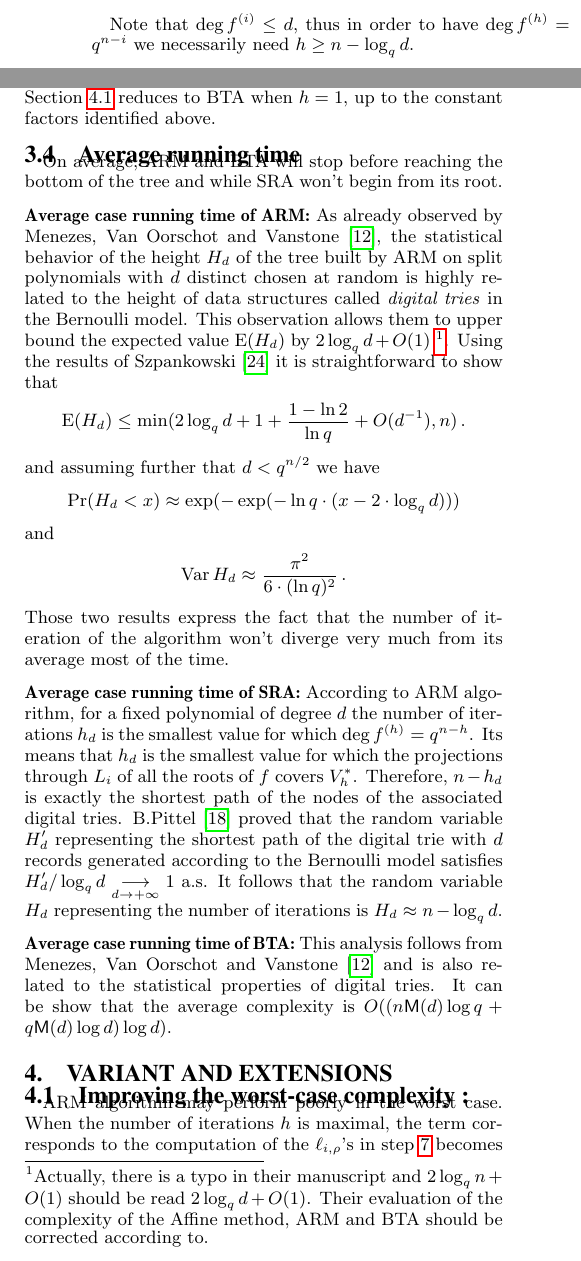
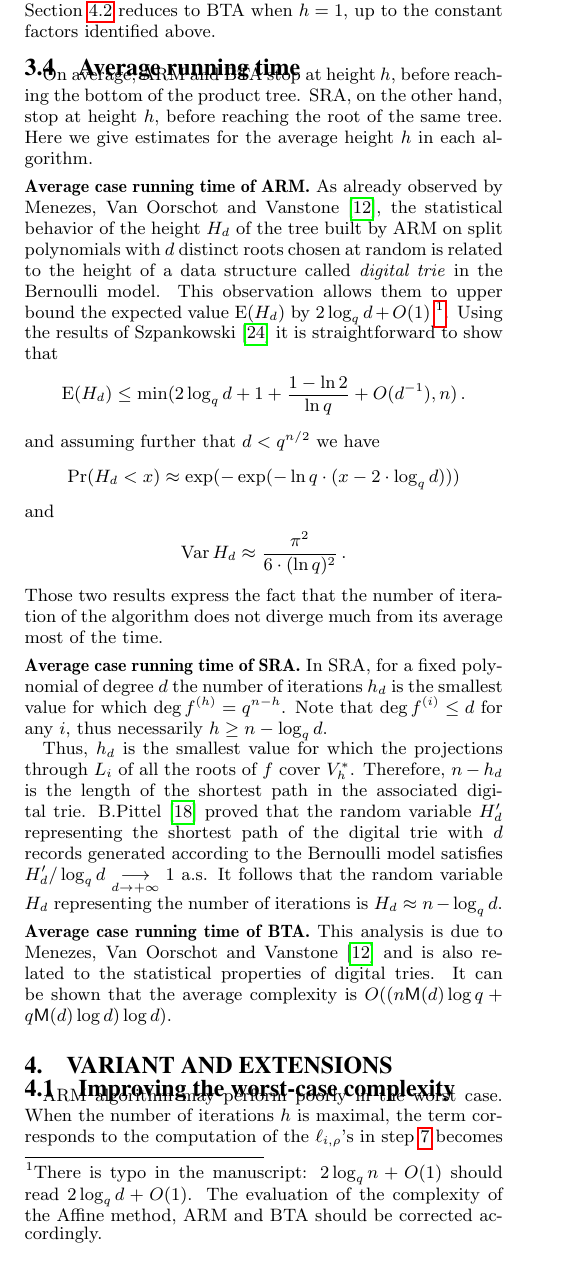
Before and after one commit to defeo/root_finding, a LaTeX paper (root_finding.tex): two parts of the columns of page 6 of 9 before the commit and part of one column of page 6 of 9 after it, the two joined at a grey line, cut so that both start at the same text. Compiled offline with pdfLaTeX.

Commit message:
Proofread Sec 3

```diff
--- a/root_finding.tex
+++ b/root_finding.tex
@@ -871,12 +870,6 @@ leafs of the tree at level $0$ are the roots of $f$.
    multi-point evaluation algorithm~\ref{alg:multi-ev}, at the same
    cost of step~\ref{alg:sra:resultant}.
  \end{proof}
-
-
-Note that $\deg f^{(i)} \le  d$, thus in order to have $\deg f^{(h)} = q^{n-i}$
-we necessarily need $h \ge  \nn - \log_\qq \dd$.
-
- \medskip
 
 
 %  \underset{n \to +\infty}{\overset{w^*}{\longrightarrow}}0
@@ -959,34 +952,35 @@ We finally observe that the variant of ARM presented in Section~\ref{sec:BTA:ARM
 \subsection{Average running time}
 \label{sec:avg}
 
-On average, ARM and BTA will stop before reaching the bottom of the tree and while SRA won't begin from its root.
+On average, ARM and BTA stop at height $h$, before reaching the bottom
+of the product tree. SRA, on the other hand, stop at height $h$,
+before reaching the root of the same tree. Here we give estimates for
+the average height $h$ in each algorithm.
 
-\medskip
-
-\noindent {\bf Average case running time of ARM:} As already observed by Menezes, Van Oorschot and Vanstone~\cite{Menvanovans92},
-the statistical behavior of the height $H_{\dd}$ of the tree built by ARM on split polynomials with $\dd$ distinct chosen at random is highly
-related to the height of data structures called \emph{digital tries} in the Bernoulli model. This observation allows them to upper bound the expected value $\Exp(H_{\dd})$ by $2\log_q \dd + \bigO(1)$
-\footnote{Actually, there is a typo in their manuscript and $ 2\log_q \nn + \bigO(1)$ should be read $2\log_q \dd + \bigO(1)$. Their evaluation of the complexity of the Affine method, ARM and BTA should be corrected according to.}.
+\paragraph{Average case running time of ARM} As already observed by Menezes, Van Oorschot and Vanstone~\cite{Menvanovans92},
+the statistical behavior of the height $H_{\dd}$ of the tree built by ARM on split polynomials with $\dd$ distinct roots chosen at random is
+related to the height of a data structure called \emph{digital trie} in the Bernoulli model. This observation allows them to upper bound the expected value $\Exp(H_{\dd})$ by $2\log_q \dd + \bigO(1)$
+\footnote{There is typo in the manuscript: $ 2\log_q \nn + \bigO(1)$ should read $2\log_q \dd + \bigO(1)$. The evaluation of the complexity of the Affine method, ARM and BTA should be corrected accordingly.}.
  Using the results of Szpankowski~\cite{szpankowski1986analysis} it is straightforward to show that
    $$\Exp(H _\dd) \le  \min(2 \log_\qq \dd +1 +\frac{1-\ln 2}{\ln \qq} + \bigO(\dd^{-1}), \nn)\,.$$
 and assuming further that $\dd < \qq^{n/2}$ we have
  $$\Pr(H_\dd <x) \approx \exp(-\exp(-\ln \qq \cdot (x-2 \cdot \log_\qq \dd)))$$
  and
  $$\Var H_\dd \approx \frac{\pi^2}{6 \cdot (\ln \qq)^2} \,.$$
-Those two results express the fact that the number of iteration of the algorithm won't diverge very much from its average most of the time.
+Those two results express the fact that the number of iteration of the algorithm does not diverge much from its average most of the time.
 
-\medskip
+\paragraph{Average case running time of SRA}
+In SRA, for a fixed polynomial of degree $\dd$ the number of
+iterations $h_d$ is the smallest value for which $\deg
+f^{(h)}=\qq^{n-h}$. Note that $\deg f^{(i)} \le d$ for any $i$, thus
+necessarily $h \ge \nn - \log_\qq \dd$.
 
-
-
-\noindent {\bf Average case running time of SRA:} According to ARM algorithm, for a fixed polynomial of degree $\dd$ the number of iterations $h_d$ is the smallest value for which $\deg f^{(h)}=\qq^{n-h}$. Its means that $h_d$ is the
-  smallest value for which the projections through $L_i$ of all the roots of $f$ covers $V_h^\ast$. Therefore, $n-h_d$ is exactly the shortest
-   path of the nodes of the associated digital tries. B.Pittel~\cite{Pittel86} proved that the random variable $H'_d$ representing the shortest path of the digital trie with $d$ records generated according to the Bernoulli model satisfies
+Thus, $h_d$ is the
+  smallest value for which the projections through $L_i$ of all the roots of $f$ cover $V_h^\ast$. Therefore, $n-h_d$ is the length of the shortest
+   path in the associated digital trie. B.Pittel~\cite{Pittel86} proved that the random variable $H'_d$ representing the shortest path of the digital trie with $d$ records generated according to the Bernoulli model satisfies
  $H'_d/\log_{q} d \underset{d \to +\infty}{\longrightarrow} 1$ a.s. It follows that the random variable $H_d$ representing the number of iterations is $H_d \approx n-\log_{q} d$.
 
-\medskip
-
-\noindent {\bf Average case running time of BTA:} This analysis follows from Menezes, Van Oorschot and Vanstone~\cite{Menvanovans92} and is also related to the statistical properties of digital tries. It can be show that the average complexity is $\bigO((\nn\Mul(d)\log\qq+\qq\Mul(d)\log\dd) \log\dd)$.
+\paragraph{Average case running time of BTA} This analysis is due to Menezes, Van Oorschot and Vanstone~\cite{Menvanovans92} and is also related to the statistical properties of digital tries. It can be shown that the average complexity is $\bigO((\nn\Mul(d)\log\qq+\qq\Mul(d)\log\dd) \log\dd)$.
 
 
 
@@ -1009,11 +1003,8 @@ Those two results express the fact that the number of iteration of the algorithm
 
 
 
-\subsection{Improving the worst-case complexity \label{sec:ext:variant}:}
-
-\label{alg:sra}
-
-\label{alg:sra:combili}
+\subsection{Improving the worst-case complexity}
+\label{sec:ext:variant}
 
 
 ARM algorithm may perform poorly in the worst case. When the number of iterations $h$ is maximal,
```
Also changed, not shown: root_finding.tex (23 more changed lines).
